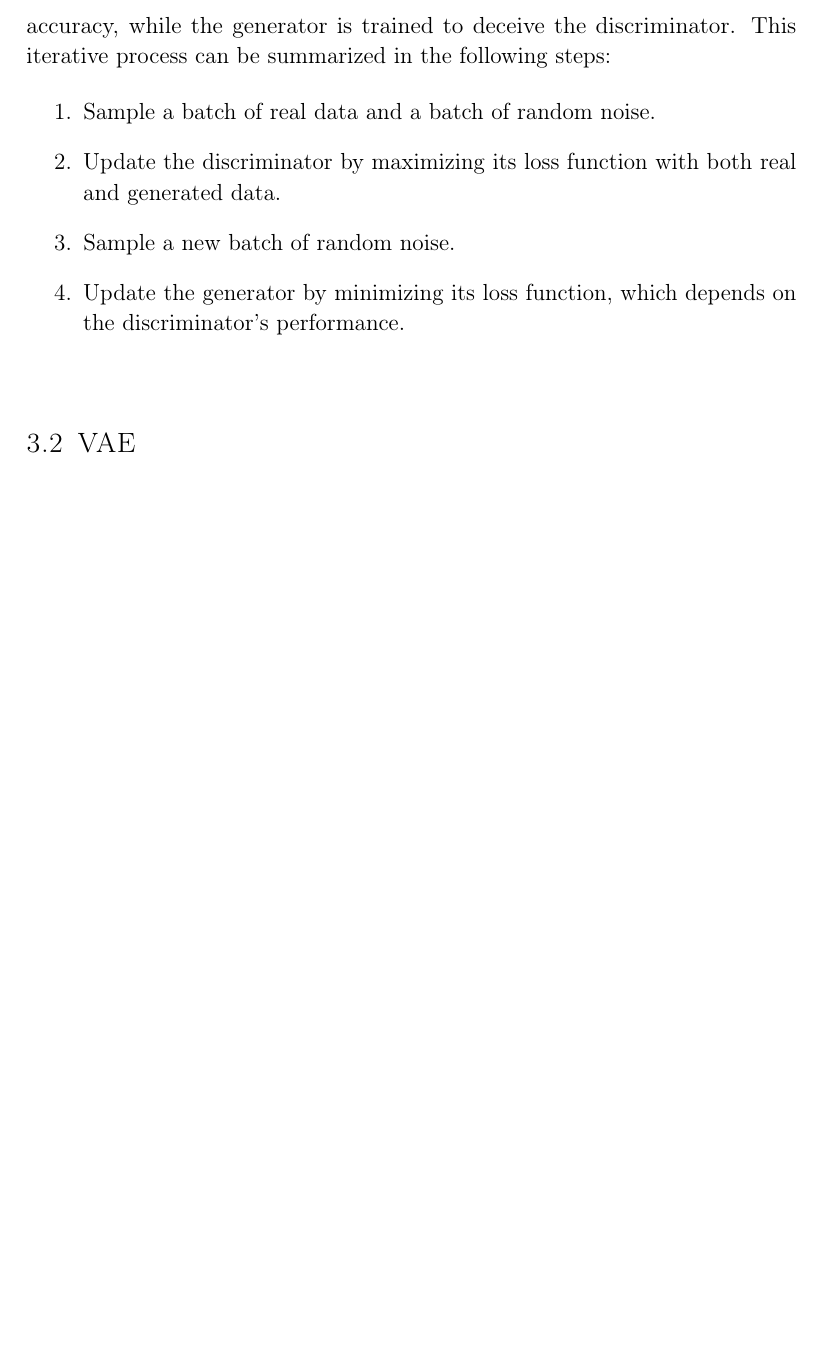
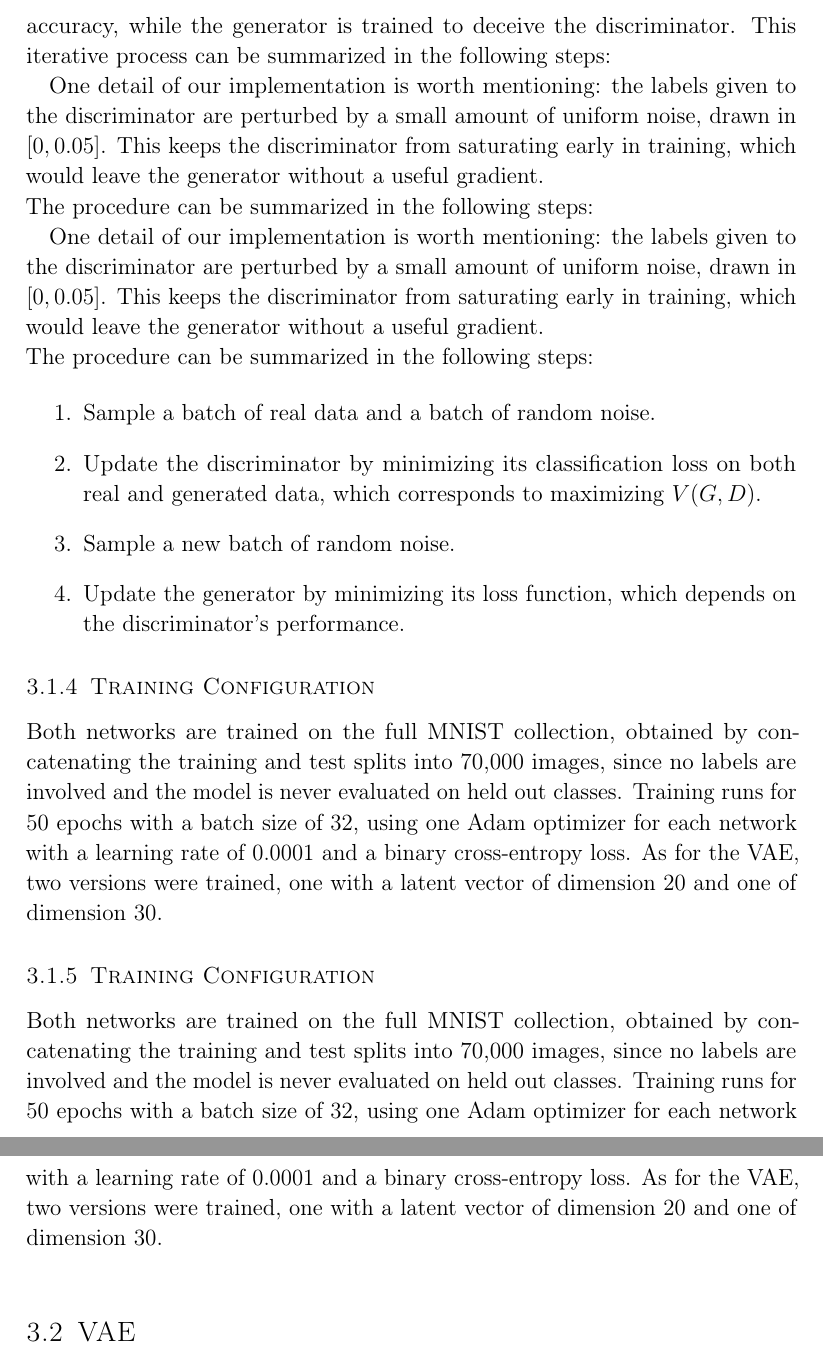
Before and after one commit to RenatoGallicola/Compressed-Sensing-using-Generative-Models, a LaTeX document (docs/report/main.tex, which reads docs/report/dcgan.tex): part of page 9 of 28 before the commit and two parts of pages 9 and 10 of 29 after it, the two joined at a grey line, cut so that both start at the same text, the shorter picture padded with empty space. Compiled offline with pdfLaTeX.

```diff
--- a/docs/report/dcgan.tex
+++ b/docs/report/dcgan.tex
@@ -51,9 +51,25 @@
 \end{equation}
 The training of DCGANs involves alternating between updating the discriminator and the generator. The discriminator is trained to maximize its classification accuracy, while the generator is trained to deceive the discriminator. This iterative process can be summarized in the following steps:
 
+One detail of our implementation is worth mentioning: the labels given to the discriminator are perturbed by a small amount of uniform noise, drawn in \( [0, 0.05] \). This keeps the discriminator from saturating early in training, which would leave the generator without a useful gradient.
+\\
+The procedure can be summarized in the following steps:
+
+One detail of our implementation is worth mentioning: the labels given to the discriminator are perturbed by a small amount of uniform noise, drawn in \( [0, 0.05] \). This keeps the discriminator from saturating early in training, which would leave the generator without a useful gradient.
+\\
+The procedure can be summarized in the following steps:
+
 \begin{enumerate}
     \item Sample a batch of real data and a batch of random noise.
-    \item Update the discriminator by maximizing its loss function with both real and generated data.
+    \item Update the discriminator by minimizing its classification loss on both real and generated data, which corresponds to maximizing \( V(G,D) \).
     \item Sample a new batch of random noise.
     \item Update the generator by minimizing its loss function, which depends on the discriminator's performance.
 \end{enumerate}
+
+\subsubsection{Training Configuration}
+
+Both networks are trained on the full MNIST collection, obtained by concatenating the training and test splits into 70,000 images, since no labels are involved and the model is never evaluated on held out classes. Training runs for 50 epochs with a batch size of 32, using one Adam optimizer for each network with a learning rate of 0.0001 and a binary cross-entropy loss. As for the VAE, two versions were trained, one with a latent vector of dimension 20 and one of dimension 30.
+
+\subsubsection{Training Configuration}
+
+Both networks are trained on the full MNIST collection, obtained by concatenating the training and test splits into 70,000 images, since no labels are involved and the model is never evaluated on held out classes. Training runs for 50 epochs with a batch size of 32, using one Adam optimizer for each network with a learning rate of 0.0001 and a binary cross-entropy loss. As for the VAE, two versions were trained, one with a latent vector of dimension 20 and one of dimension 30.
```
Also changed, not shown: docs/report/summary.tex (+1 -1 lines), docs/report/vae.tex (+3 -3 lines), docs/report/dcgan.tex (2 more changed lines), 1 other file.
